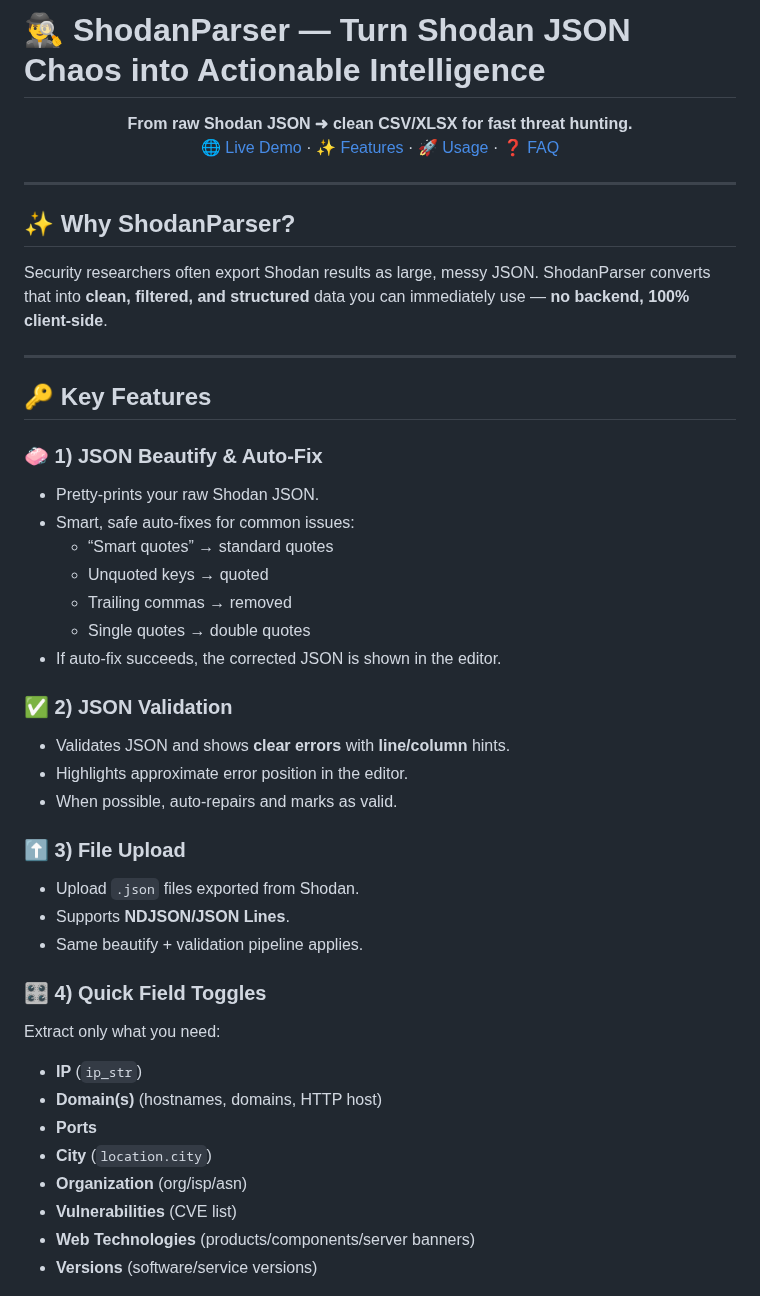
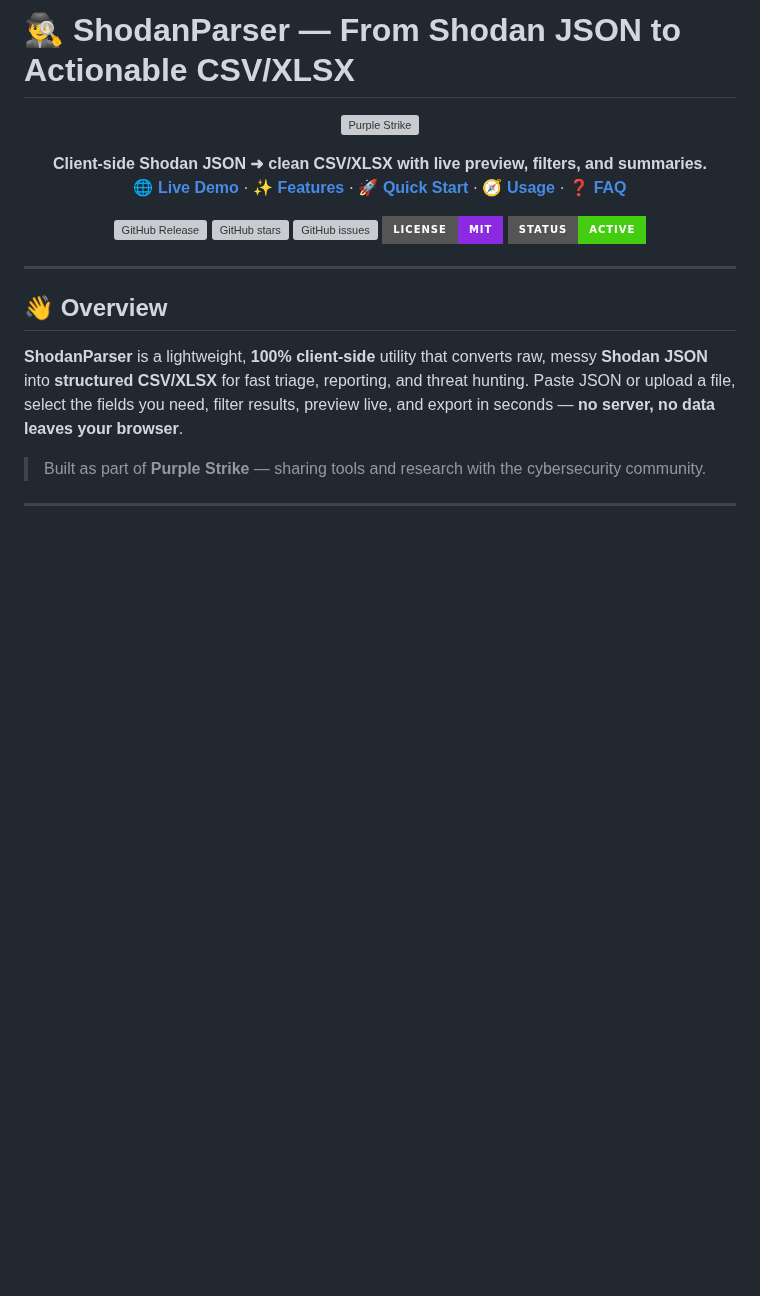
Before and after one commit to purplestrike/ShodanParser, a Markdown page: README.md, the part around one of its changes. GitHub-like rendering; badges without logos; blank space fills up the shorter version; grey boxes are pictures that could not be loaded.

```diff
--- a/README.md
+++ b/README.md
@@ -1,50 +1,32 @@
-
-# 🕵️‍♂️ ShodanParser — Turn Shodan JSON Chaos into Actionable Intelligence
+# 🕵️‍♂️ ShodanParser — From Shodan JSON to Actionable CSV/XLSX
 
 <p align="center">
-  <b>From raw Shodan JSON ➜ clean CSV/XLSX for fast threat hunting.</b><br/>
-  <a href="https://purplestrike.github.io/ShodanParser/">🌐 Live Demo</a> ·
-  <a href="#-key-features">✨ Features</a> ·
-  <a href="#-usage">🚀 Usage</a> ·
-  <a href="#-faq">❓ FAQ</a>
+  <img src="purple_strike_logo_transparent.png" alt="Purple Strike" width="160"/>
+</p>
+
+<p align="center">
+  <b>Client‑side Shodan JSON ➜ clean CSV/XLSX with live preview, filters, and summaries.</b><br/>
+  <a href="https://purplestrike.github.io/ShodanParser/"><b>🌐 Live Demo</b></a> ·
+  <a href="#-features"><b>✨ Features</b></a> ·
+  <a href="#-quick-start"><b>🚀 Quick Start</b></a> ·
+  <a href="#-usage"><b>🧭 Usage</b></a> ·
+  <a href="#-faq"><b>❓ FAQ</b></a>
+</p>
+
+<p align="center">
+  <a href="https://github.com/purplestrike/ShodanParser/releases"><img alt="GitHub Release" src="https://img.shields.io/github/v/release/purplestrike/ShodanParser?style=for-the-badge"></a>
+  <a href="https://github.com/purplestrike/ShodanParser/stargazers"><img alt="GitHub stars" src="https://img.shields.io/github/stars/purplestrike/ShodanParser?style=for-the-badge"></a>
+  <a href="https://github.com/purplestrike/ShodanParser/issues"><img alt="GitHub issues" src="https://img.shields.io/github/issues/purplestrike/ShodanParser?style=for-the-badge"></a>
+  <img alt="License" src="https://img.shields.io/badge/license-MIT-blueviolet?style=for-the-badge">
+  <img alt="Status" src="https://img.shields.io/badge/status-active-success?style=for-the-badge">
 </p>
 
 ---
 
-## ✨ Why ShodanParser?
-Security researchers often export Shodan results as large, messy JSON. ShodanParser converts that into **clean, filtered, and structured** data you can immediately use — **no backend, 100% client-side**.
+## 👋 Overview
+**ShodanParser** is a lightweight, **100% client‑side** utility that converts raw, messy **Shodan JSON** into **structured CSV/XLSX** for fast triage, reporting, and threat hunting. Paste JSON or upload a file, select the fields you need, filter results, preview live, and export in seconds — **no server, no data leaves your browser**.
+
+> Built as part of **Purple Strike** — sharing tools and research with the cybersecurity community.
 
 ---
 
-## 🔑 Key Features
-
-### 🧼 1) JSON Beautify & Auto‑Fix
-- Pretty‑prints your raw Shodan JSON.
-- Smart, safe auto‑fixes for common issues:
-  - “Smart quotes” → standard quotes
-  - Unquoted keys → quoted
-  - Trailing commas → removed
-  - Single quotes → double quotes
-- If auto‑fix succeeds, the corrected JSON is shown in the editor.
-
-### ✅ 2) JSON Validation
-- Validates JSON and shows **clear errors** with **line/column** hints.
-- Highlights approximate error position in the editor.
-- When possible, auto‑repairs and marks as valid.
-
-### ⬆️ 3) File Upload
-- Upload `.json` files exported from Shodan.
-- Supports **NDJSON/JSON Lines**.
-- Same beautify + validation pipeline applies.
-
-### 🎛️ 4) Quick Field Toggles
-Extract only what you need:
-- **IP** (`ip_str`)
-- **Domain(s)** (hostnames, domains, HTTP host)
-- **Ports**
-- **City** (`location.city`)
-- **Organization** (org/isp/asn)
-- **Vulnerabilities** (CVE list)
-- **Web Technologies** (products/components/server banners)
-- **Versions** (software/service versions)
-
```
Also changed, not shown: other parts of README.md (+148 -91 lines).
